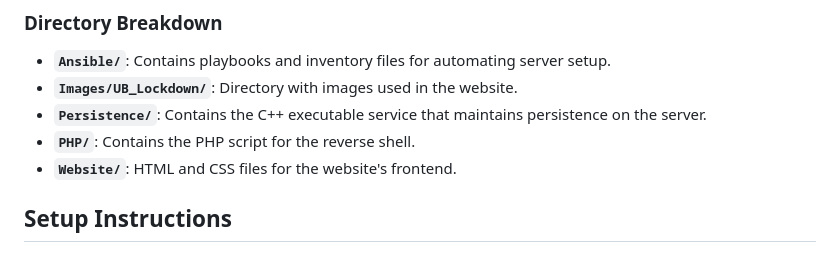
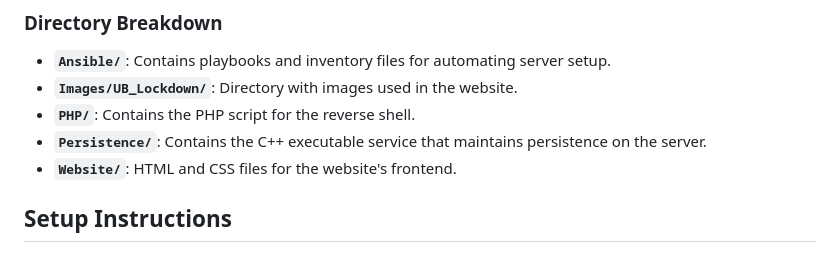
Before and after one commit to Lcdemi/IIS-Reverse-Shell, a Markdown page: README.md, the part around the change. Drawn GitHub-style.

Commit message:
More Quick Reordering

```diff
--- a/README.md
+++ b/README.md
@@ -37,8 +37,8 @@ This project demonstrates setting up a reverse shell on an IIS server. It includ
 ### Directory Breakdown
 - **`Ansible/`**: Contains playbooks and inventory files for automating server setup.
 - **`Images/UB_Lockdown/`**: Directory with images used in the website.
+- **`PHP/`**: Contains the PHP script for the reverse shell.
 - **`Persistence/`**: Contains the C++ executable service that maintains persistence on the server.
-- **`PHP/`**: Contains the PHP script for the reverse shell.
 - **`Website/`**: HTML and CSS files for the website's frontend.
 
 ## Setup Instructions
```
